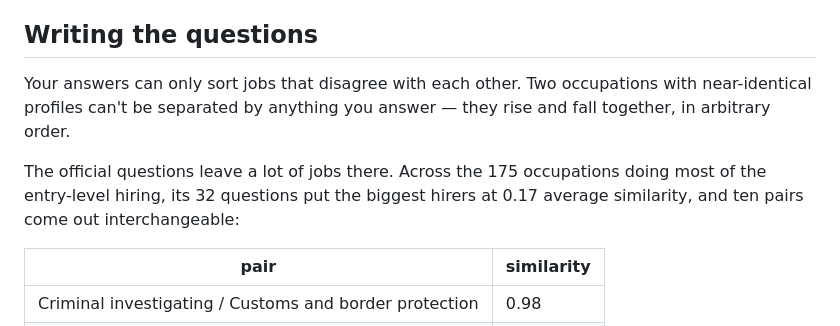
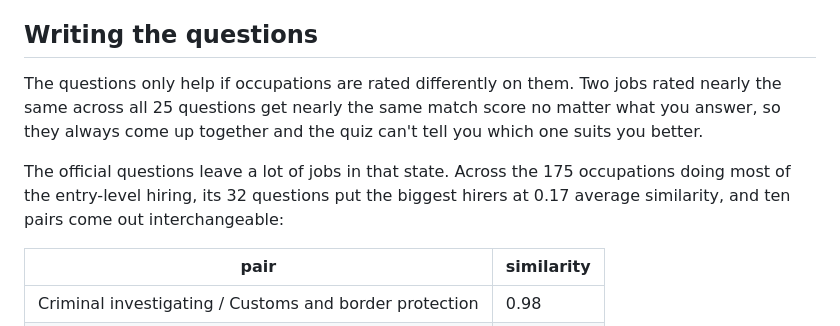
Before and after one commit to abigailhaddad/usajobs-career-explorer, a Markdown page: README.md, the part around the change. Rendered like a GitHub page.

Commit message:
Say plainly why near-identical ratings break the quiz
Co-Authored-By: Claude Fable 5 <noreply@anthropic.com>

```diff
--- a/README.md
+++ b/README.md
@@ -84,13 +84,15 @@ but you can't do the job without an LPN diploma.
 
 ## Writing the questions
 
-Your answers can only sort jobs that disagree with each other. Two occupations
-with near-identical profiles can't be separated by anything you answer — they
-rise and fall together, in arbitrary order.
+The questions only help if occupations are rated differently on them. Two jobs
+rated nearly the same across all 25 questions get nearly the same match score no
+matter what you answer, so they always come up together and the quiz can't tell
+you which one suits you better.
 
-The official questions leave a lot of jobs there. Across the 175 occupations
-doing most of the entry-level hiring, its 32 questions put the biggest hirers at
-0.17 average similarity, and ten pairs come out interchangeable:
+The official questions leave a lot of jobs in that state. Across the 175
+occupations doing most of the entry-level hiring, its 32 questions put the
+biggest hirers at 0.17 average similarity, and ten pairs come out
+interchangeable:
 
 | pair | similarity |
 |---|---|
```
